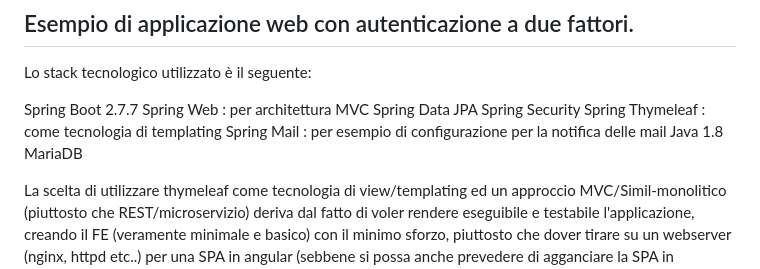
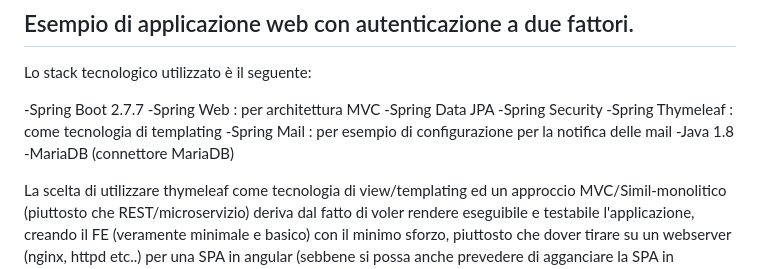
Before and after one commit to sitodav/coding_skills, a Markdown page: spring security/2FA_FormBased_Thymeleaf/README.md, the part around the change. Rendered like a GitHub page.

```diff
--- a/spring security/2FA_FormBased_Thymeleaf/README.md
+++ b/spring security/2FA_FormBased_Thymeleaf/README.md
@@ -6,14 +6,14 @@
 
 Lo stack tecnologico utilizzato è il seguente:
 
-Spring Boot 2.7.7
-	Spring Web : per architettura MVC
-	Spring Data JPA
-	Spring Security
-	Spring Thymeleaf : come tecnologia di templating
-	Spring Mail : per esempio di configurazione per la notifica delle mail
-Java 1.8
-MariaDB
+-Spring Boot 2.7.7
+-Spring Web : per architettura MVC
+-Spring Data JPA
+-Spring Security
+-Spring Thymeleaf : come tecnologia di templating
+-Spring Mail : per esempio di configurazione per la notifica delle mail
+-Java 1.8
+-MariaDB (connettore MariaDB)
 
 La scelta di utilizzare thymeleaf come tecnologia di view/templating ed un approccio MVC/Simil-monolitico (piuttosto che REST/microservizio) deriva dal fatto di
 voler rendere eseguibile e testabile l'applicazione, creando il FE (veramente minimale e basico) con il minimo sforzo, piuttosto
```
